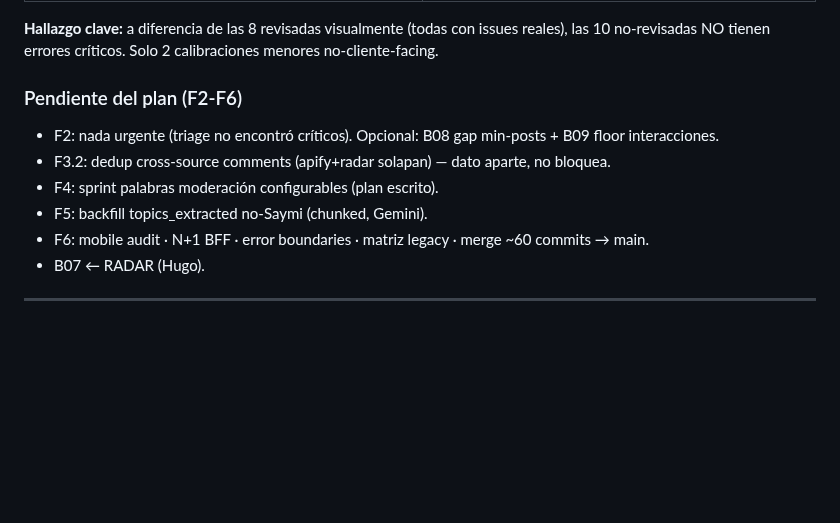
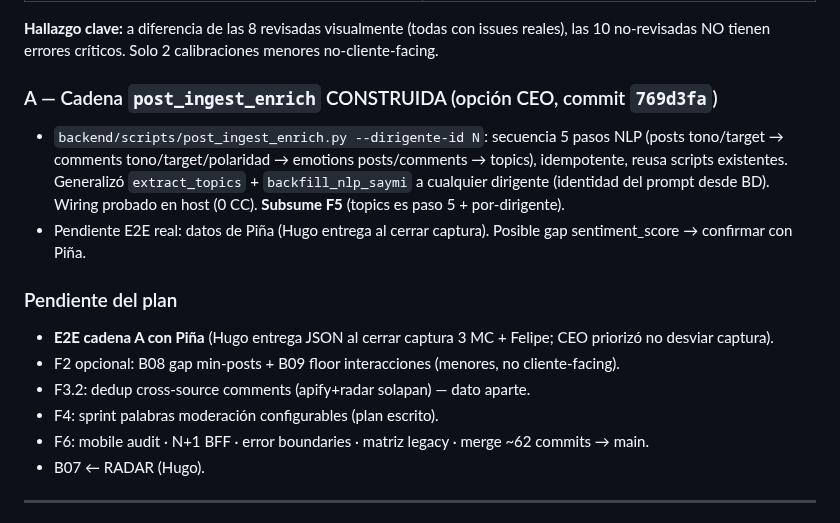
Before and after one commit to carlos-amador-git/crece-v2, a Markdown page: .context/STATUS.md, the part around the change. GitHub-like rendering; blank space fills up the shorter version.

Commit message:
docs(status): cadena A post_ingest_enrich construida · pendiente E2E Piña
Co-Authored-By: Claude Opus 4.7 (1M context) <noreply@anthropic.com>

```diff
--- a/.context/STATUS.md
+++ b/.context/STATUS.md
@@ -26,12 +26,16 @@
 
 **Hallazgo clave:** a diferencia de las 8 revisadas visualmente (todas con issues reales), las 10 no-revisadas NO tienen errores críticos. Solo 2 calibraciones menores no-cliente-facing.
 
-### Pendiente del plan (F2-F6)
-- F2: nada urgente (triage no encontró críticos). Opcional: B08 gap min-posts + B09 floor interacciones.
-- F3.2: dedup cross-source comments (apify+radar solapan) — dato aparte, no bloquea.
+### A — Cadena `post_ingest_enrich` CONSTRUIDA (opción CEO, commit `769d3fa`)
+- `backend/scripts/post_ingest_enrich.py --dirigente-id N`: secuencia 5 pasos NLP (posts tono/target → comments tono/target/polaridad → emotions posts/comments → topics), idempotente, reusa scripts existentes. Generalizó `extract_topics` + `backfill_nlp_saymi` a cualquier dirigente (identidad del prompt desde BD). Wiring probado en host (0 CC). **Subsume F5** (topics es paso 5 + por-dirigente).
+- Pendiente E2E real: datos de Piña (Hugo entrega al cerrar captura). Posible gap sentiment_score → confirmar con Piña.
+
+### Pendiente del plan
+- **E2E cadena A con Piña** (Hugo entrega JSON al cerrar captura 3 MC + Felipe; CEO priorizó no desviar captura).
+- F2 opcional: B08 gap min-posts + B09 floor interacciones (menores, no cliente-facing).
+- F3.2: dedup cross-source comments (apify+radar solapan) — dato aparte.
 - F4: sprint palabras moderación configurables (plan escrito).
-- F5: backfill topics_extracted no-Saymi (chunked, Gemini).
-- F6: mobile audit · N+1 BFF · error boundaries · matriz legacy · merge ~60 commits → main.
+- F6: mobile audit · N+1 BFF · error boundaries · matriz legacy · merge ~62 commits → main.
 - B07 ← RADAR (Hugo).
 
 ---
```
